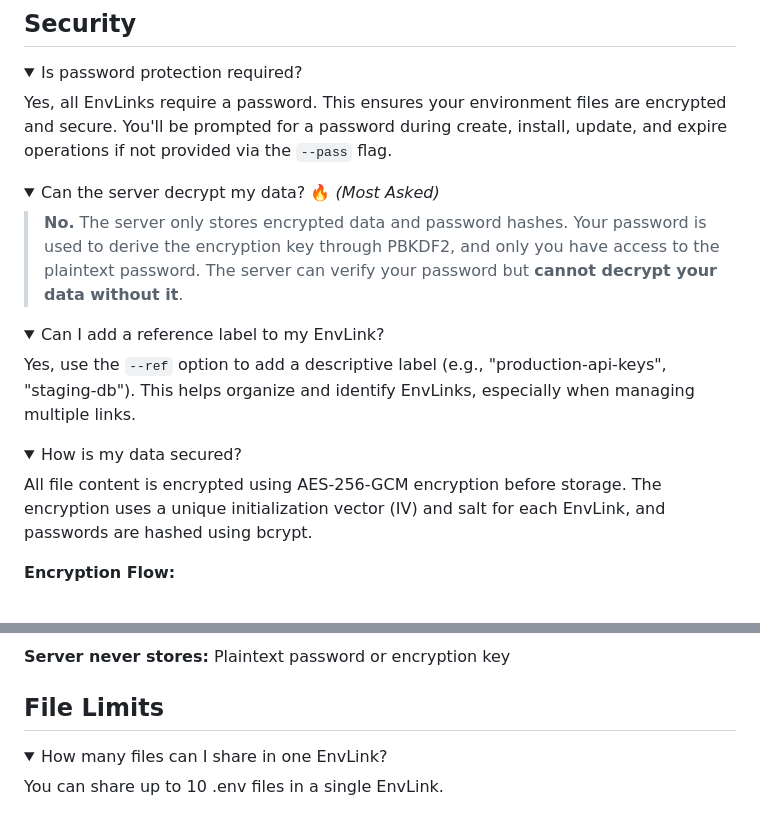
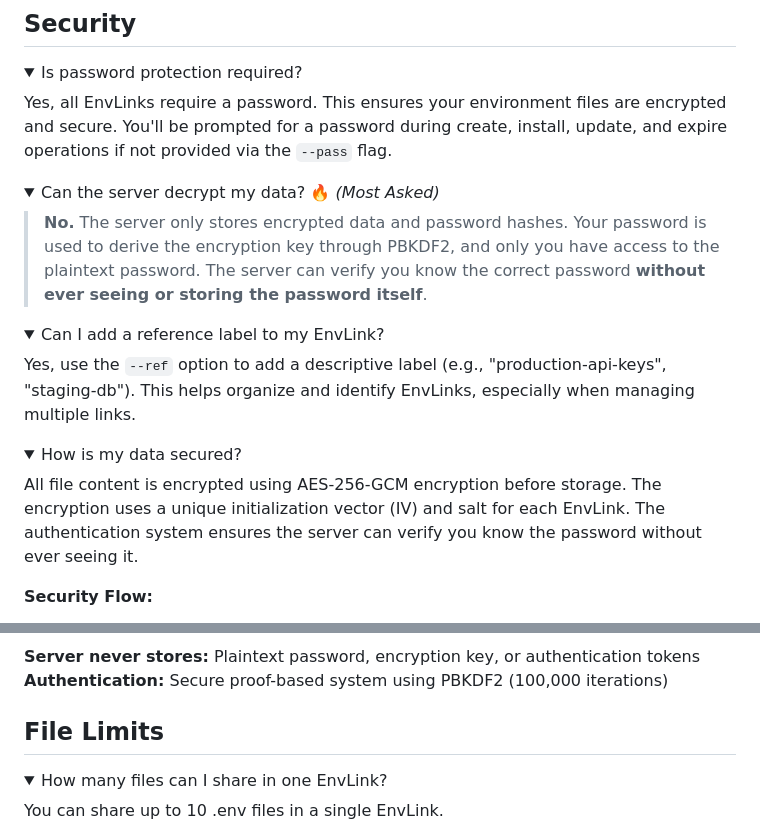
Before and after one commit to AbabilCore/envlink, a Markdown page: faq.md, 2 parts joined by grey strips. Drawn GitHub-style; folded sections open.

Commit message:
docs(faq): clarify security architecture and authentication mechanisms

````diff
--- a/faq.md
+++ b/faq.md
@@ -116,7 +116,7 @@ Yes, all EnvLinks require a password. This ensures your environment files are en
 <details>
 <summary>Can the server decrypt my data? 🔥 <i>(Most Asked)</i></summary>
 
-> **No.** The server only stores encrypted data and password hashes. Your password is used to derive the encryption key through PBKDF2, and only you have access to the plaintext password. The server can verify your password but **cannot decrypt your data without it**.
+> **No.** The server only stores encrypted data and password hashes. Your password is used to derive the encryption key through PBKDF2, and only you have access to the plaintext password. The server can verify you know the correct password **without ever seeing or storing the password itself**.
 
 </details>
 
@@ -130,9 +130,9 @@ Yes, use the `--ref` option to add a descriptive label (e.g., "production-api-ke
 <details>
 <summary>How is my data secured?</summary>
 
-All file content is encrypted using AES-256-GCM encryption before storage. The encryption uses a unique initialization vector (IV) and salt for each EnvLink, and passwords are hashed using bcrypt.
+All file content is encrypted using AES-256-GCM encryption before storage. The encryption uses a unique initialization vector (IV) and salt for each EnvLink. The authentication system ensures the server can verify you know the password without ever seeing it.
 
-**Encryption Flow:**
+**Security Flow:**
 
 ```mermaid
 graph LR
@@ -148,6 +151,7 @@ graph LR
 ```
 
-**Server never stores:** Plaintext password or encryption key
+**Server never stores:** Plaintext password, encryption key, or authentication tokens
+**Authentication:** Secure proof-based system using PBKDF2 (100,000 iterations)
 
 </details>
 
````
Also changed, not shown: other parts of faq.md (+11 -8 lines).
